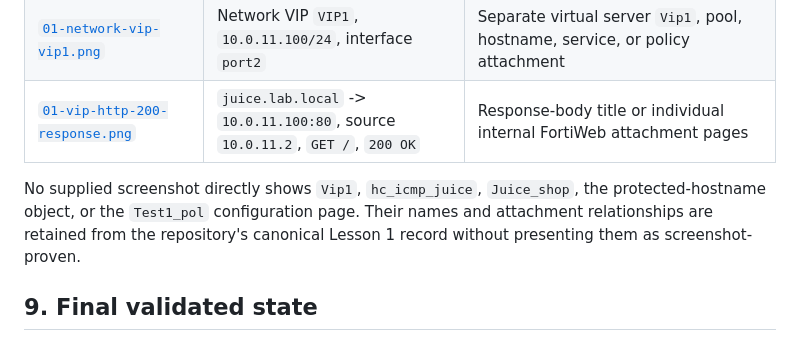
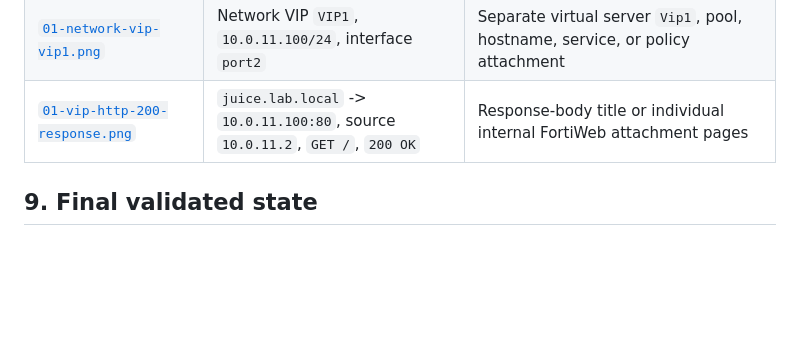
Before and after one commit to abdelrahmanelkady777/fortiweb-waf-security-lab, a Markdown page: lessons/01-reverse-proxy-foundation/README.md, the part around the change. GitHub-like rendering; blank space fills up the shorter version.

```diff
--- a/lessons/01-reverse-proxy-foundation/README.md
+++ b/lessons/01-reverse-proxy-foundation/README.md
@@ -173,7 +173,7 @@ No attack payload was part of Lesson 1. This lesson intentionally proved deliver
 | [`01-network-vip-vip1.png`](evidence/01-network-vip-vip1.png) | Network VIP `VIP1`, `10.0.11.100/24`, interface `port2` | Separate virtual server `Vip1`, pool, hostname, service, or policy attachment |
 | [`01-vip-http-200-response.png`](evidence/01-vip-http-200-response.png) | `juice.lab.local` -> `10.0.11.100:80`, source `10.0.11.2`, `GET /`, `200 OK` | Response-body title or individual internal FortiWeb attachment pages |
 
-No supplied screenshot directly shows `Vip1`, `hc_icmp_juice`, `Juice_shop`, the protected-hostname object, or the `Test1_pol` configuration page. Their names and attachment relationships are retained from the repository's canonical Lesson 1 record without presenting them as screenshot-proven.
+
 
 ## 9. Final validated state
 
```
